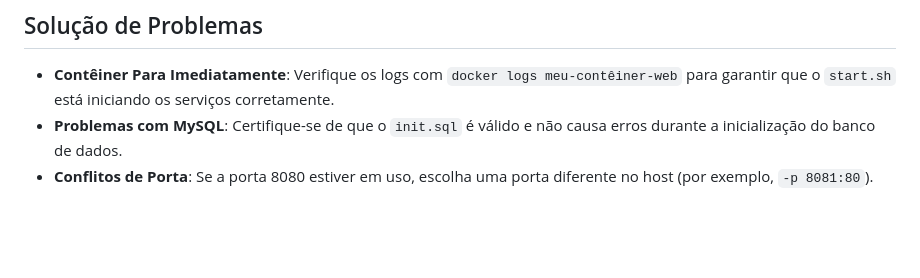
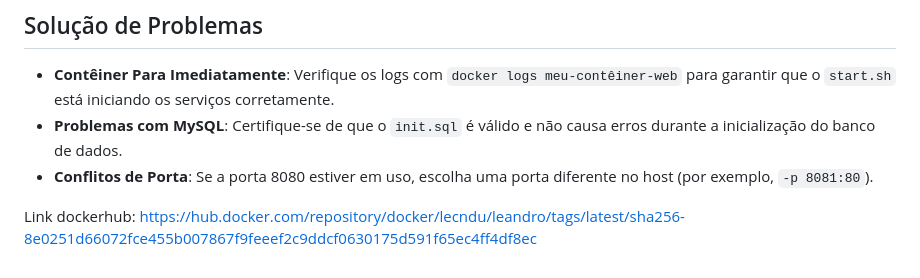
Before and after one commit to Lenobre/jovander-05-09-2025, a Markdown page: README.md, the part around the change. Drawn GitHub-style; blank space fills up the shorter version.

```diff
--- a/README.md
+++ b/README.md
@@ -136,3 +136,5 @@ docker volume rm mysql-data
 - **Contêiner Para Imediatamente**: Verifique os logs com `docker logs meu-contêiner-web` para garantir que o `start.sh` está iniciando os serviços corretamente.
 - **Problemas com MySQL**: Certifique-se de que o `init.sql` é válido e não causa erros durante a inicialização do banco de dados.
 - **Conflitos de Porta**: Se a porta 8080 estiver em uso, escolha uma porta diferente no host (por exemplo, `-p 8081:80`).
+
+Link dockerhub: https://hub.docker.com/repository/docker/lecndu/leandro/tags/latest/sha256-8e0251d66072fce455b007867f9feeef2c9ddcf0630175d591f65ec4ff4df8ec
```
